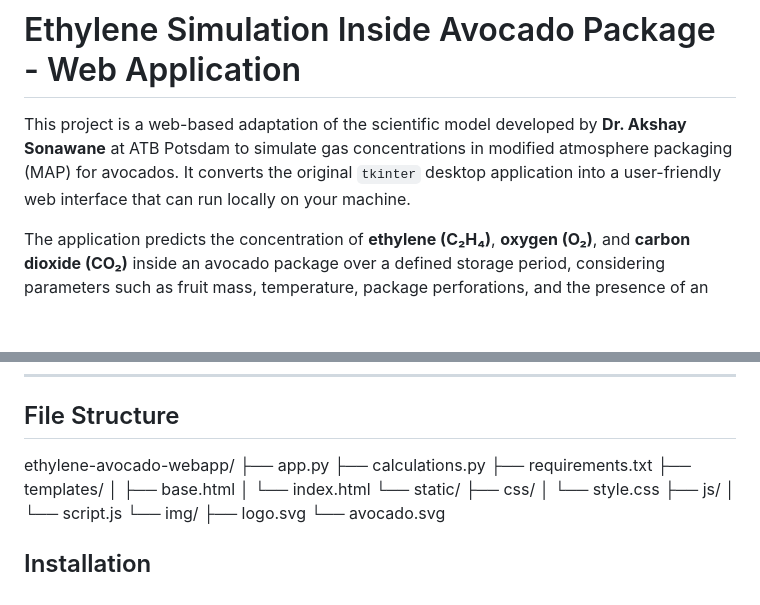
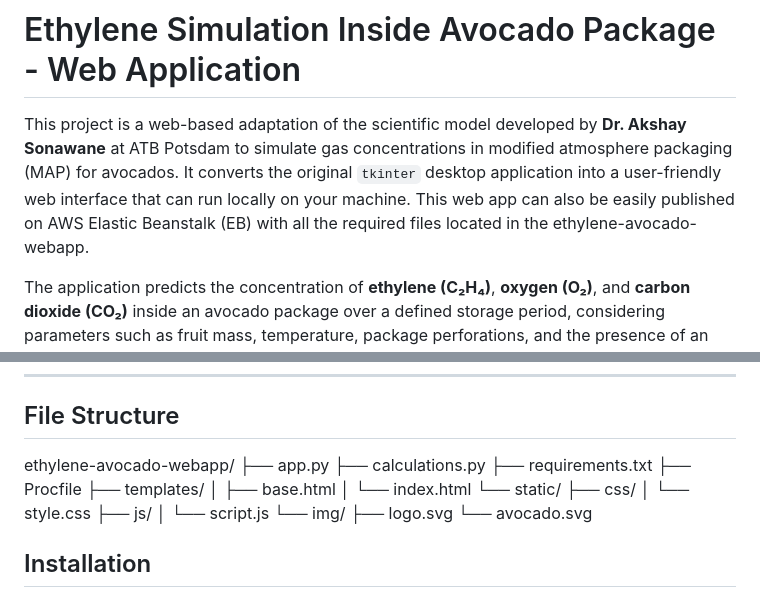
Before and after one commit to akshayson22/ETHYLENE-APP, a Markdown page: README.md, 2 parts joined by grey strips. Drawn GitHub-style; blank space fills up the shorter version.

```diff
--- a/README.md
+++ b/README.md
@@ -1,6 +1,6 @@
 # Ethylene Simulation Inside Avocado Package - Web Application
 
-This project is a web-based adaptation of the scientific model developed by **Dr. Akshay Sonawane** at ATB Potsdam to simulate gas concentrations in modified atmosphere packaging (MAP) for avocados. It converts the original `tkinter` desktop application into a user-friendly web interface that can run locally on your machine.
+This project is a web-based adaptation of the scientific model developed by **Dr. Akshay Sonawane** at ATB Potsdam to simulate gas concentrations in modified atmosphere packaging (MAP) for avocados. It converts the original `tkinter` desktop application into a user-friendly web interface that can run locally on your machine. This web app can also be easily published on AWS Elastic Beanstalk (EB) with all the required files located in the ethylene-avocado-webapp.
 
 The application predicts the concentration of **ethylene (C₂H₄)**, **oxygen (O₂)**, and **carbon dioxide (CO₂)** inside an avocado package over a defined storage period, considering parameters such as fruit mass, temperature, package perforations, and the presence of an ethylene scavenger.
 
@@ -24,6 +24,7 @@ ethylene-avocado-webapp/
 ├── app.py
 ├── calculations.py
 ├── requirements.txt
+├── Procfile
 ├── templates/
 │   ├── base.html
 │   └── index.html
```
